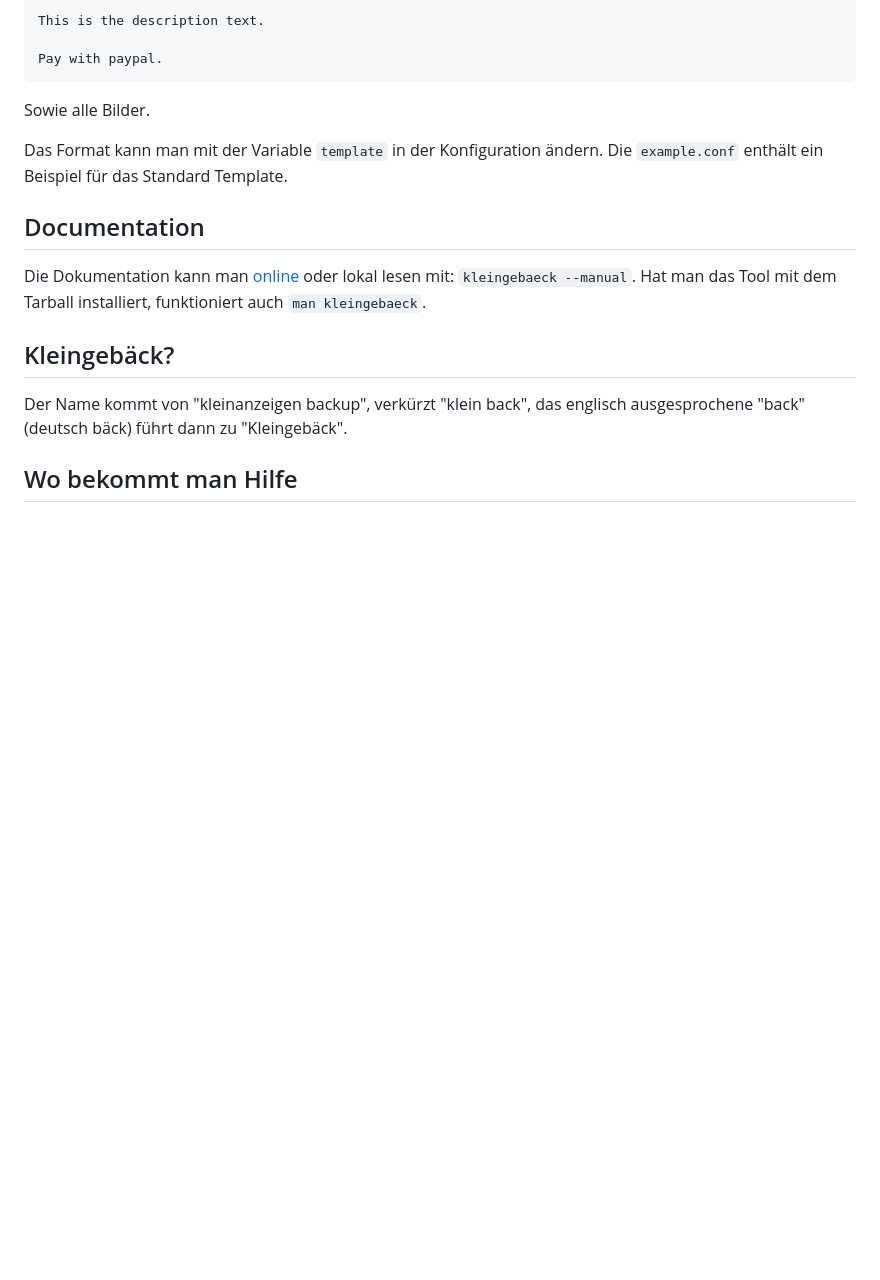
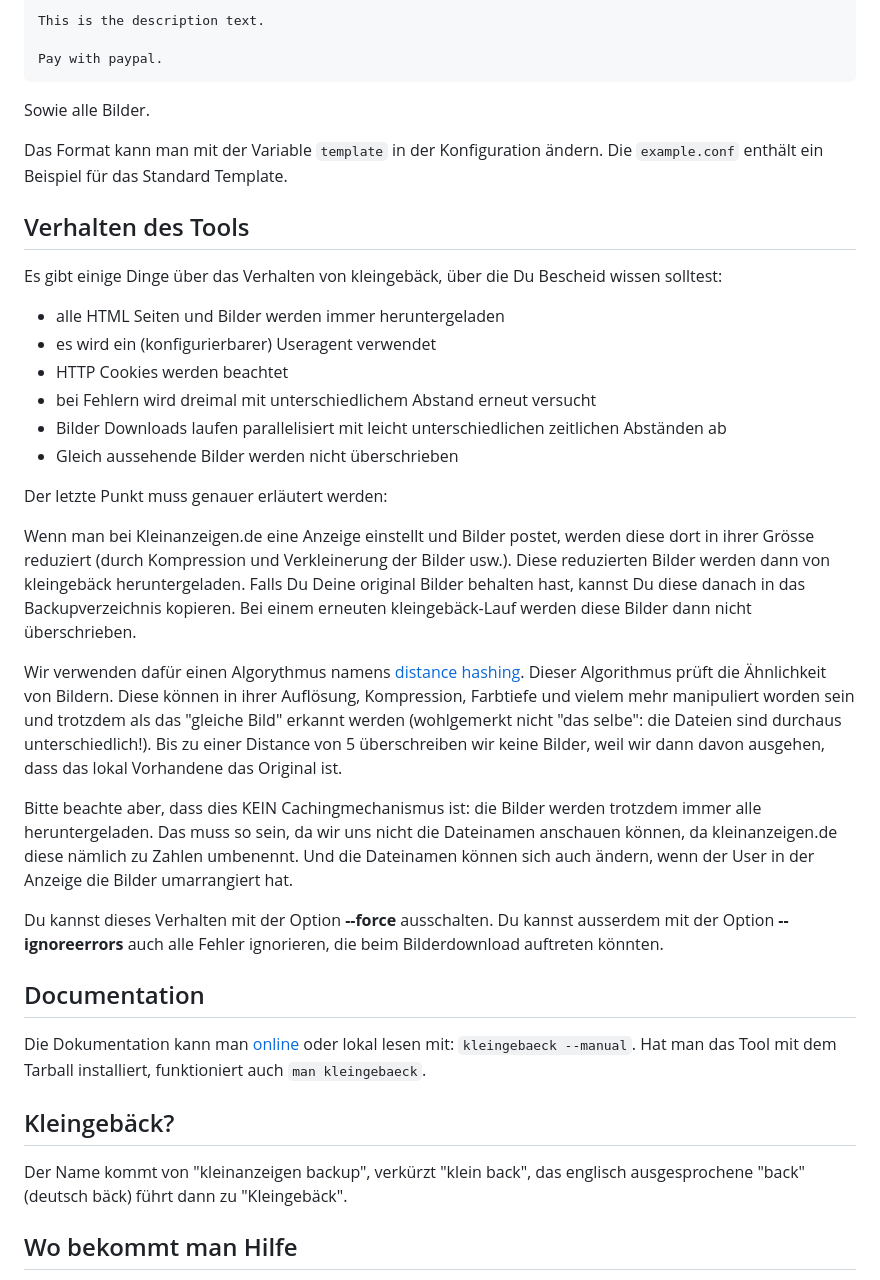
Before and after one commit to TLINDEN/kleingebaeck, a Markdown page: README-de.md, the part around the change. GitHub-like rendering; blank space fills up the shorter version.

Commit message:
fix #87: document image distance hash

```diff
--- a/README-de.md
+++ b/README-de.md
@@ -222,6 +222,49 @@ Sowie alle Bilder.
 Das Format kann man mit der Variable `template` in der Konfiguration
 ändern. Die `example.conf` enthält ein Beispiel für das Standard Template.
 
+## Verhalten des Tools
+
+Es gibt einige Dinge über das Verhalten von kleingebäck, über die Du
+Bescheid wissen solltest:
+
+- alle HTML Seiten und Bilder werden immer heruntergeladen
+- es wird ein (konfigurierbarer) Useragent verwendet
+- HTTP Cookies werden beachtet
+- bei Fehlern wird dreimal mit unterschiedlichem Abstand erneut
+  versucht
+- Bilder Downloads laufen parallelisiert mit leicht unterschiedlichen
+  zeitlichen Abständen ab
+- Gleich aussehende Bilder werden nicht überschrieben
+
+Der letzte Punkt muss genauer erläutert werden:
+
+Wenn man bei Kleinanzeigen.de eine Anzeige einstellt und Bilder
+postet, werden diese dort in ihrer Grösse reduziert (durch Kompression
+und Verkleinerung der Bilder usw.). Diese reduzierten Bilder werden
+dann von kleingebäck heruntergeladen. Falls Du Deine original Bilder
+behalten hast, kannst Du diese danach in das Backupverzeichnis
+kopieren. Bei einem erneuten kleingebäck-Lauf werden diese Bilder dann
+nicht überschrieben.
+
+Wir verwenden dafür einen Algorythmus namens [distance
+hashing](https://github.com/corona10/goimagehash). Dieser Algorithmus
+prüft die Ähnlichkeit von Bildern. Diese können in ihrer Auflösung,
+Kompression, Farbtiefe und vielem mehr manipuliert worden sein und
+trotzdem als das "gleiche Bild" erkannt werden (wohlgemerkt nicht "das
+selbe": die Dateien sind durchaus unterschiedlich!). Bis zu einer
+Distance von 5 überschreiben wir keine Bilder, weil wir dann davon
+ausgehen, dass das lokal Vorhandene das Original ist.
+
+Bitte beachte aber, dass dies KEIN Cachingmechanismus ist: die Bilder
+werden trotzdem immer alle heruntergeladen. Das muss so sein, da wir
+uns nicht die Dateinamen anschauen können, da kleinanzeigen.de diese
+nämlich zu Zahlen umbenennt. Und die Dateinamen können sich auch
+ändern, wenn der User in der Anzeige die Bilder umarrangiert hat.
+
+Du kannst dieses Verhalten mit der Option **--force** ausschalten. Du
+kannst ausserdem mit der Option **--ignoreerrors** auch alle Fehler
+ignorieren, die beim Bilderdownload auftreten könnten.
+
 ## Documentation
 
 Die Dokumentation kann man
```
Also changed, not shown: README.md (+42 -0 lines).
